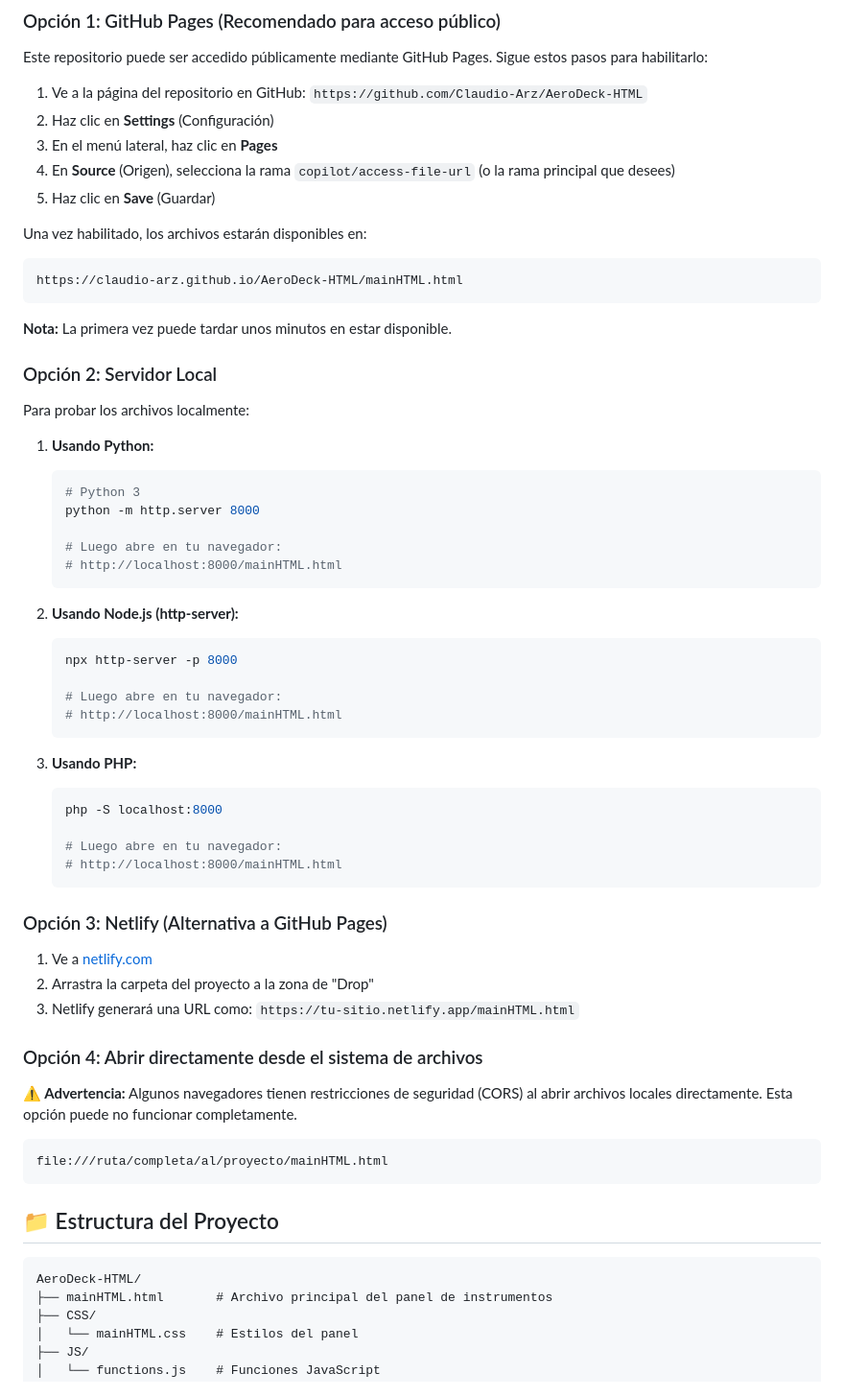
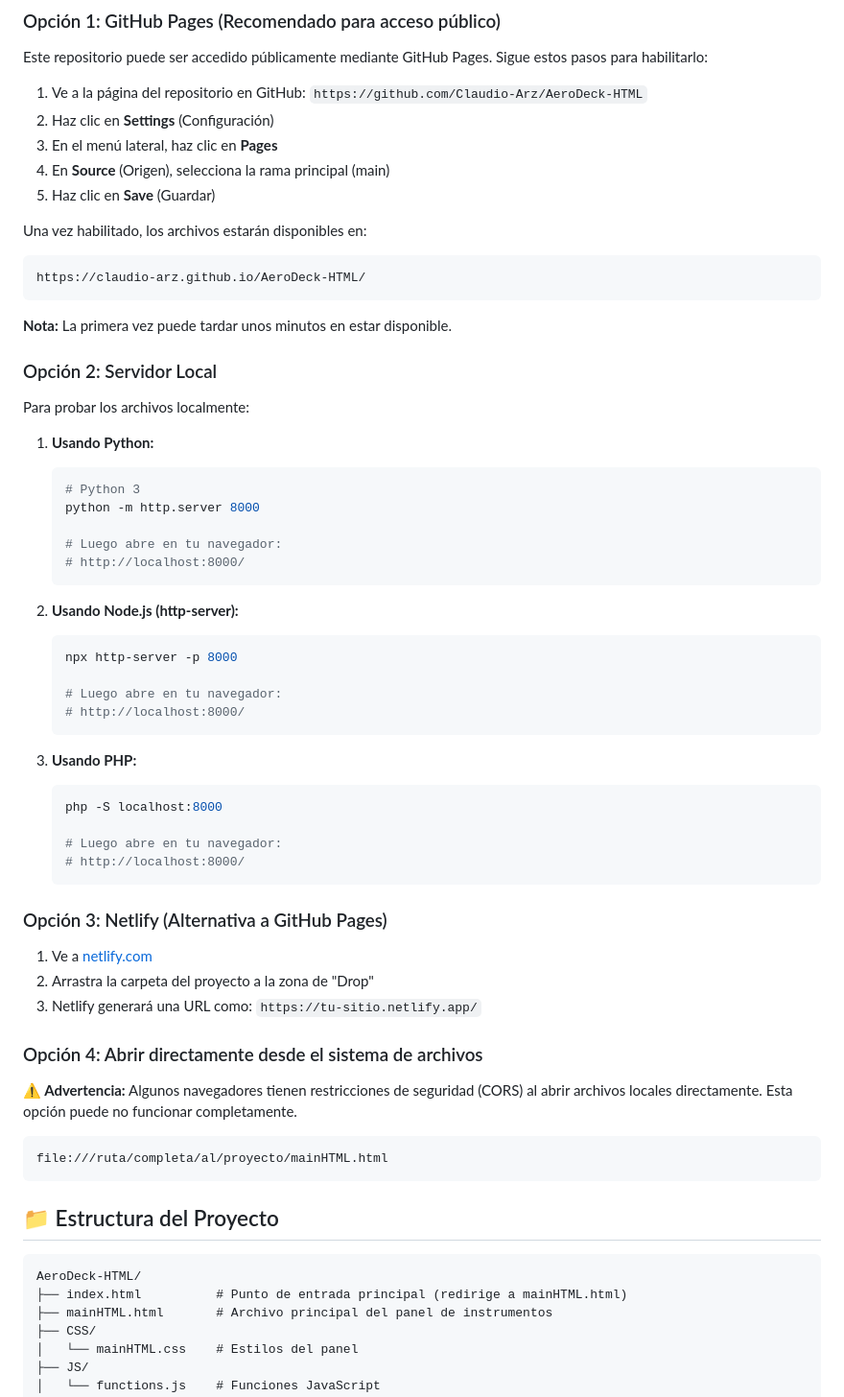
Before and after one commit to Claudio-Arz/AeroDeck-HTML, a Markdown page: README.md, the part around the change. Shown at 96% size. GitHub-like rendering.

Commit message:
Fix README URLs to use root path and add index.html to structure
Co-authored-by: Claudio-Arz <28306506+Claudio-Arz@users.noreply.github.com>

````diff
--- a/README.md
+++ b/README.md
@@ -13,12 +13,12 @@ Este repositorio puede ser accedido públicamente mediante GitHub Pages. Sigue e
 1. Ve a la página del repositorio en GitHub: `https://github.com/Claudio-Arz/AeroDeck-HTML`
 2. Haz clic en **Settings** (Configuración)
 3. En el menú lateral, haz clic en **Pages**
-4. En **Source** (Origen), selecciona la rama `copilot/access-file-url` (o la rama principal que desees)
+4. En **Source** (Origen), selecciona la rama principal (main)
 5. Haz clic en **Save** (Guardar)
 
 Una vez habilitado, los archivos estarán disponibles en:
 ```
-https://claudio-arz.github.io/AeroDeck-HTML/mainHTML.html
+https://claudio-arz.github.io/AeroDeck-HTML/
 ```
 
 **Nota:** La primera vez puede tardar unos minutos en estar disponible.
@@ -33,7 +33,7 @@ Para probar los archivos localmente:
    python -m http.server 8000
 
    # Luego abre en tu navegador:
-   # http://localhost:8000/mainHTML.html
+   # http://localhost:8000/
    ```
 
 2. **Usando Node.js (http-server):**
@@ -41,7 +41,7 @@ Para probar los archivos localmente:
    npx http-server -p 8000
 
    # Luego abre en tu navegador:
-   # http://localhost:8000/mainHTML.html
+   # http://localhost:8000/
    ```
 
 3. **Usando PHP:**
@@ -49,14 +49,14 @@ Para probar los archivos localmente:
    php -S localhost:8000
 
    # Luego abre en tu navegador:
-   # http://localhost:8000/mainHTML.html
+   # http://localhost:8000/
    ```
 
 ### Opción 3: Netlify (Alternativa a GitHub Pages)
 
 1. Ve a [netlify.com](https://www.netlify.com/)
 2. Arrastra la carpeta del proyecto a la zona de "Drop"
-3. Netlify generará una URL como: `https://tu-sitio.netlify.app/mainHTML.html`
+3. Netlify generará una URL como: `https://tu-sitio.netlify.app/`
 
 ### Opción 4: Abrir directamente desde el sistema de archivos
 
@@ -70,6 +70,7 @@ file:///ruta/completa/al/proyecto/mainHTML.html
 
 ```
 AeroDeck-HTML/
+├── index.html          # Punto de entrada principal (redirige a mainHTML.html)
 ├── mainHTML.html       # Archivo principal del panel de instrumentos
 ├── CSS/
 │   └── mainHTML.css    # Estilos del panel
````
